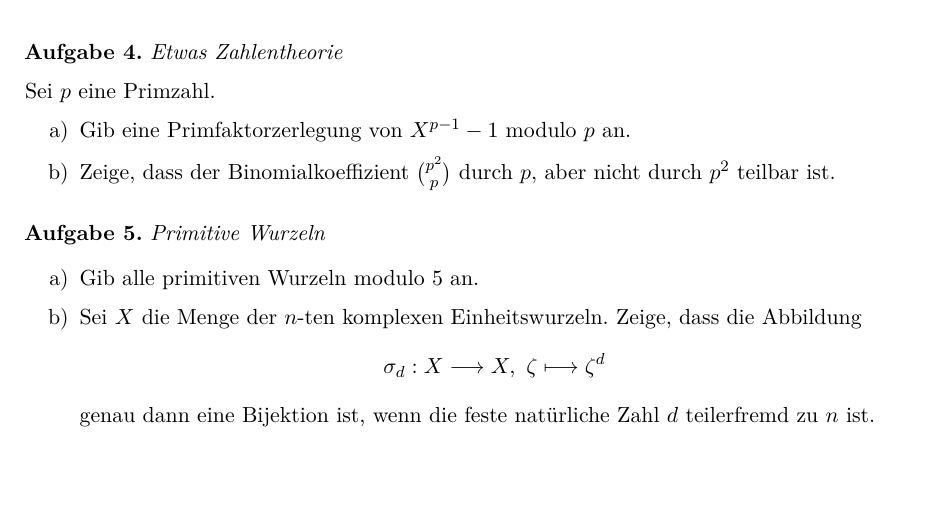
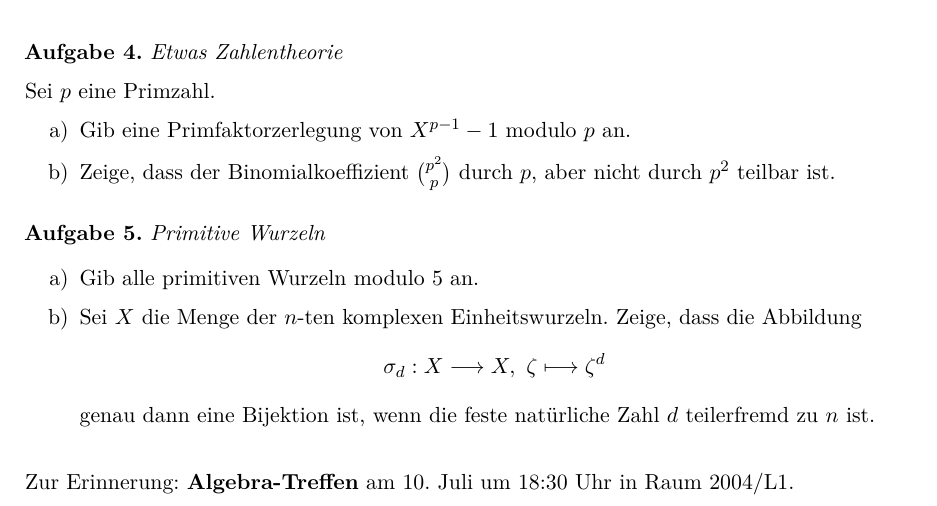
Before and after one commit to iblech/algebra, a LaTeX problem sheet (uebung12.tex): part of the page, cut so that both start at the same text. Compiled offline with pdfLaTeX.

Commit message:
Erinnerung an Algebra-Treffen

```diff
--- a/uebung12.tex
+++ b/uebung12.tex
@@ -69,4 +69,7 @@ zu~$n$ ist.
 \end{enumerate}
 \end{aufgabe}
 
+Zur Erinnerung: \textbf{Algebra-Treffen} am 10. Juli um 18:30 Uhr in Raum
+2004/L1.
+
 \end{document}
```
Also changed, not shown: uebung12.pdf.
